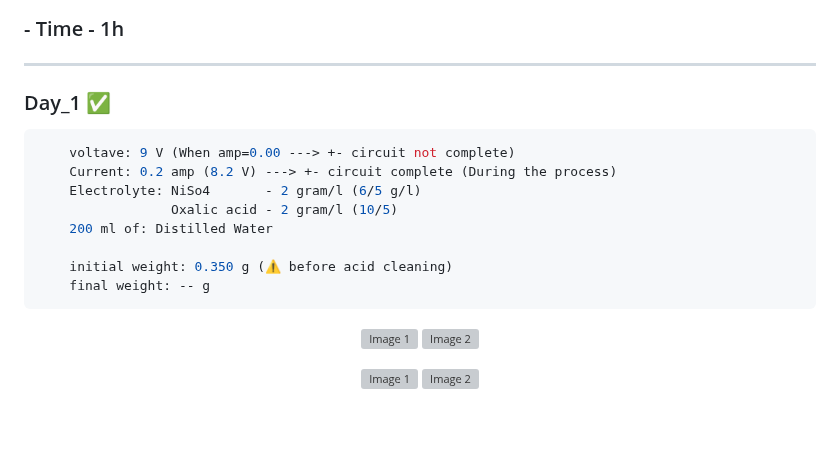
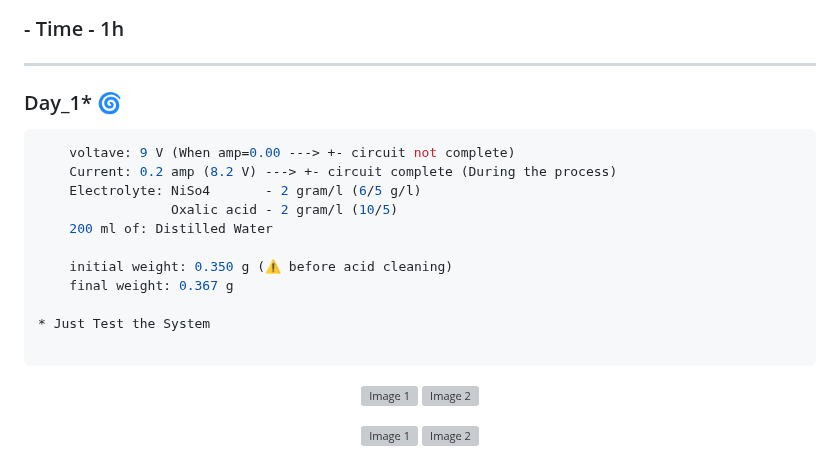
Before and after one commit to akashdip2001/college-final-year-project, a Markdown page: README.md, the part around the change. Rendered like a GitHub page; blank space fills up the shorter version; grey boxes are pictures that could not be loaded.

````diff
--- a/README.md
+++ b/README.md
@@ -234,7 +234,7 @@ This process ensures that nickel from the anode dissolves into the solution and
 
 ---
 
-### Day_1 ✅ <a name="cu_day01"></a>
+### Day_1* 🌀 <a name="cu_day01"></a>
 ```yaml
     voltave: 9 V (When amp=0.00 ---> +- circuit not complete)
     Current: 0.2 amp (8.2 V) ---> +- circuit complete (During the process)
@@ -243,7 +243,10 @@ This process ensures that nickel from the anode dissolves into the solution and
     200 ml of: Distilled Water
 
     initial weight: 0.350 g (⚠️ before acid cleaning)
-    final weight: -- g
+    final weight: 0.367 g
+
+* Just Test the System
+
 ```
 <p align="center">
   <img src="https://github.com/user-attachments/assets/f0c029d7-dea9-4994-aef0-cfba1381863e" alt="Image 1" width="45%" style="margin-right: 10px;"/>
````
